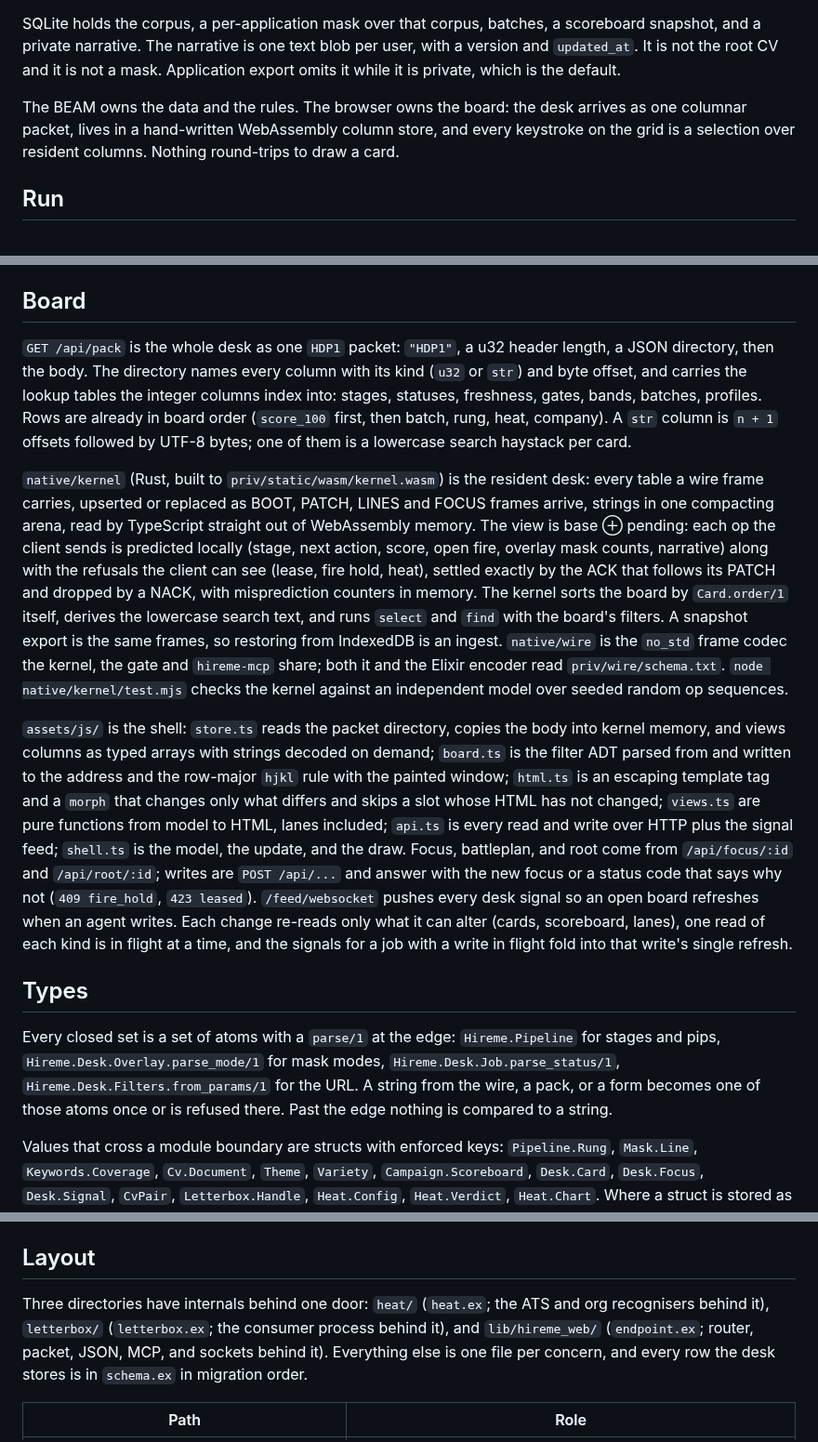
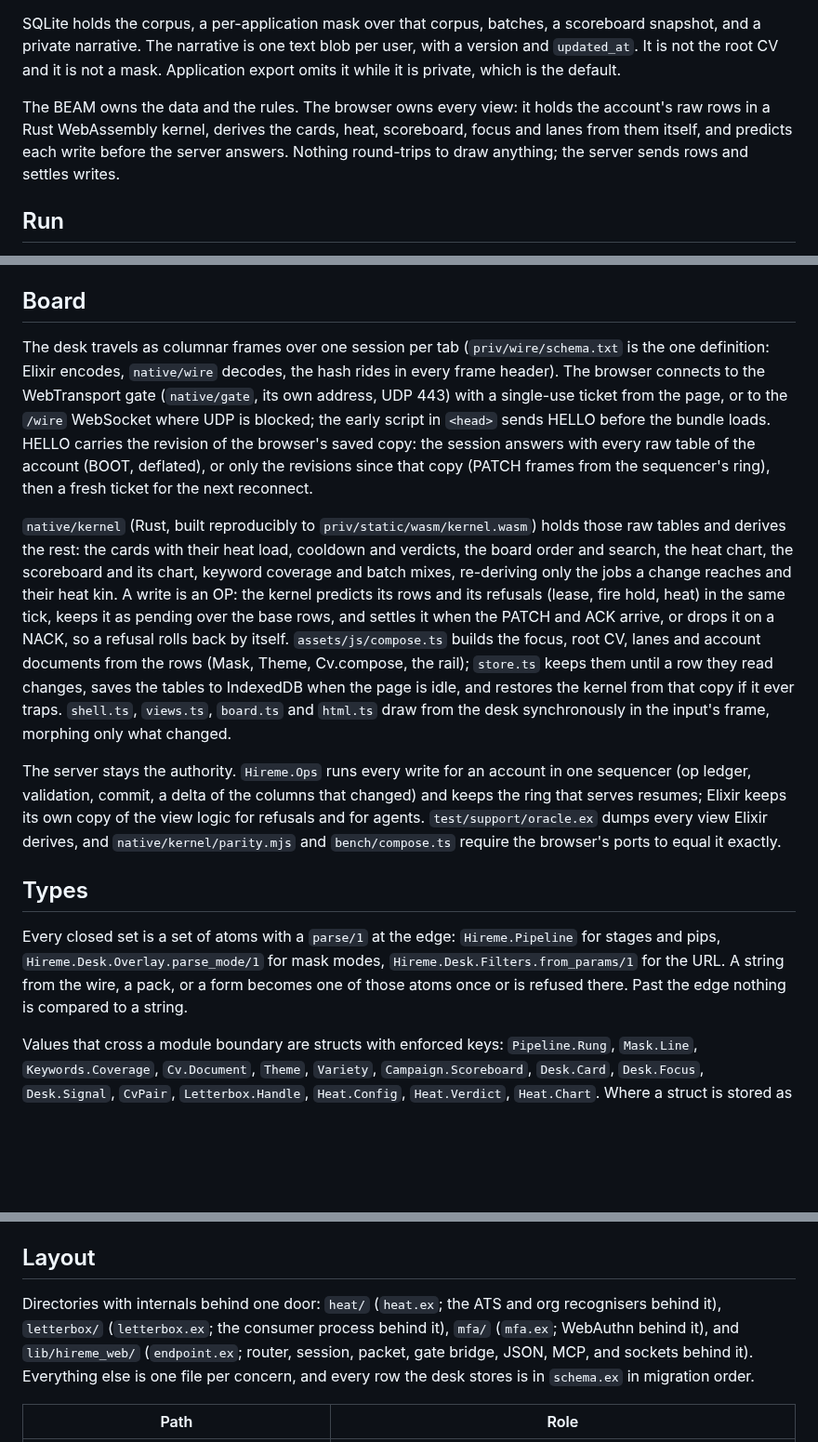
Before and after one commit to anghel4d/hireme, a Markdown page: README.md, 3 parts joined by grey strips. Shown at 93% size. GitHub-like rendering; blank space fills up the shorter version.

```diff
--- a/README.md
+++ b/README.md
@@ -6,7 +6,7 @@ A local desk for a large set of job applications. Each application is a card. Fo
 
 SQLite holds the corpus, a per-application mask over that corpus, batches, a scoreboard snapshot, and a private narrative. The narrative is one text blob per user, with a version and `updated_at`. It is not the root CV and it is not a mask. Application export omits it while it is private, which is the default.
 
-The BEAM owns the data and the rules. The browser owns the board: the desk arrives as one columnar packet, lives in a hand-written WebAssembly column store, and every keystroke on the grid is a selection over resident columns. Nothing round-trips to draw a card.
+The BEAM owns the data and the rules. The browser owns every view: it holds the account's raw rows in a Rust WebAssembly kernel, derives the cards, heat, scoreboard, focus and lanes from them itself, and predicts each write before the server answers. Nothing round-trips to draw anything; the server sends rows and settles writes.
 
 ## Run
 
@@ -206,15 +206,15 @@ Not CRM. No contacts, no sequences, no follow-up spam. The lane is: run Broadsid
 
 ## Board
 
-`GET /api/pack` is the whole desk as one `HDP1` packet: `"HDP1"`, a u32 header length, a JSON directory, then the body. The directory names every column with its kind (`u32` or `str`) and byte offset, and carries the lookup tables the integer columns index into: stages, statuses, freshness, gates, bands, batches, profiles. Rows are already in board order (`score_100` first, then batch, rung, heat, company). A `str` column is `n + 1` offsets followed by UTF-8 bytes; one of them is a lowercase search haystack per card.
+The desk travels as columnar frames over one session per tab (`priv/wire/schema.txt` is the one definition: Elixir encodes, `native/wire` decodes, the hash rides in every frame header). The browser connects to the WebTransport gate (`native/gate`, its own address, UDP 443) with a single-use ticket from the page, or to the `/wire` WebSocket where UDP is blocked; the early script in `<head>` sends HELLO before the bundle loads. HELLO carries the revision of the browser's saved copy: the session answers with every raw table of the account (BOOT, deflated), or only the revisions since that copy (PATCH frames from the sequencer's ring), then a fresh ticket for the next reconnect.
 
-`native/kernel` (Rust, built to `priv/static/wasm/kernel.wasm`) is the resident desk: every table a wire frame carries, upserted or replaced as BOOT, PATCH, LINES and FOCUS frames arrive, strings in one compacting arena, read by TypeScript straight out of WebAssembly memory. The view is base ⊕ pending: each op the client sends is predicted locally (stage, next action, score, open fire, overlay mask counts, narrative) along with the refusals the client can see (lease, fire hold, heat), settled exactly by the ACK that follows its PATCH and dropped by a NACK, with misprediction counters in memory. The kernel sorts the board by `Card.order/1` itself, derives the lowercase search text, and runs `select` and `find` with the board's filters. A snapshot export is the same frames, so restoring from IndexedDB is an ingest. `native/wire` is the `no_std` frame codec the kernel, the gate and `hireme-mcp` share; both it and the Elixir encoder read `priv/wire/schema.txt`. `node native/kernel/test.mjs` checks the kernel against an independent model over seeded random op sequences.
+`native/kernel` (Rust, built reproducibly to `priv/static/wasm/kernel.wasm`) holds those raw tables and derives the rest: the cards with their heat load, cooldown and verdicts, the board order and search, the heat chart, the scoreboard and its chart, keyword coverage and batch mixes, re-deriving only the jobs a change reaches and their heat kin. A write is an OP: the kernel predicts its rows and its refusals (lease, fire hold, heat) in the same tick, keeps it as pending over the base rows, and settles it when the PATCH and ACK arrive, or drops it on a NACK, so a refusal rolls back by itself. `assets/js/compose.ts` builds the focus, root CV, lanes and account documents from the rows (Mask, Theme, Cv.compose, the rail); `store.ts` keeps them until a row they read changes, saves the tables to IndexedDB when the page is idle, and restores the kernel from that copy if it ever traps. `shell.ts`, `views.ts`, `board.ts` and `html.ts` draw from the desk synchronously in the input's frame, morphing only what changed.
 
-`assets/js/` is the shell: `store.ts` reads the packet directory, copies the body into kernel memory, and views columns as typed arrays with strings decoded on demand; `board.ts` is the filter ADT parsed from and written to the address and the row-major `hjkl` rule with the painted window; `html.ts` is an escaping template tag and a `morph` that changes only what differs and skips a slot whose HTML has not changed; `views.ts` are pure functions from model to HTML, lanes included; `api.ts` is every read and write over HTTP plus the signal feed; `shell.ts` is the model, the update, and the draw. Focus, battleplan, and root come from `/api/focus/:id` and `/api/root/:id`; writes are `POST /api/...` and answer with the new focus or a status code that says why not (`409 fire_hold`, `423 leased`). `/feed/websocket` pushes every desk signal so an open board refreshes when an agent writes. Each change re-reads only what it can alter (cards, scoreboard, lanes), one read of each kind is in flight at a time, and the signals for a job with a write in flight fold into that write's single refresh.
+The server stays the authority. `Hireme.Ops` runs every write for an account in one sequencer (op ledger, validation, commit, a delta of the columns that changed) and keeps the ring that serves resumes; Elixir keeps its own copy of the view logic for refusals and for agents. `test/support/oracle.ex` dumps every view Elixir derives, and `native/kernel/parity.mjs` and `bench/compose.ts` require the browser's ports to equal it exactly.
 
 ## Types
 
-Every closed set is a set of atoms with a `parse/1` at the edge: `Hireme.Pipeline` for stages and pips, `Hireme.Desk.Overlay.parse_mode/1` for mask modes, `Hireme.Desk.Job.parse_status/1`, `Hireme.Desk.Filters.from_params/1` for the URL. A string from the wire, a pack, or a form becomes one of those atoms once or is refused there. Past the edge nothing is compared to a string.
+Every closed set is a set of atoms with a `parse/1` at the edge: `Hireme.Pipeline` for stages and pips, `Hireme.Desk.Overlay.parse_mode/1` for mask modes, `Hireme.Desk.Filters.from_params/1` for the URL. A string from the wire, a pack, or a form becomes one of those atoms once or is refused there. Past the edge nothing is compared to a string.
 
 Values that cross a module boundary are structs with enforced keys: `Pipeline.Rung`, `Mask.Line`, `Keywords.Coverage`, `Cv.Document`, `Theme`, `Variety`, `Campaign.Scoreboard`, `Desk.Card`, `Desk.Focus`, `Desk.Signal`, `CvPair`, `Letterbox.Handle`, `Heat.Config`, `Heat.Verdict`, `Heat.Chart`. Where a struct is stored as JSON (`Theme`, `Variety`) the module has a `to_map`/`from_map` pair, and where a rail is stored as a pip string `Pipeline.encode/1` and `Pipeline.decode/1` are inverse. Tests check those round trips.
 
@@ -247,7 +247,7 @@ The websockets remain for agents that cannot reach the gate: `/mcp/websocket` is
 
 ## Layout
 
-Three directories have internals behind one door: `heat/` (`heat.ex`; the ATS and org recognisers behind it), `letterbox/` (`letterbox.ex`; the consumer process behind it), and `lib/hireme_web/` (`endpoint.ex`; router, packet, JSON, MCP, and sockets behind it). Everything else is one file per concern, and every row the desk stores is in `schema.ex` in migration order.
+Directories with internals behind one door: `heat/` (`heat.ex`; the ATS and org recognisers behind it), `letterbox/` (`letterbox.ex`; the consumer process behind it), `mfa/` (`mfa.ex`; WebAuthn behind it), and `lib/hireme_web/` (`endpoint.ex`; router, session, packet, gate bridge, JSON, MCP, and sockets behind it). Everything else is one file per concern, and every row the desk stores is in `schema.ex` in migration order.
 
 | Path | Role |
 | --- | --- |
```
Also changed, not shown: other parts of README.md (+18 -8 lines).
